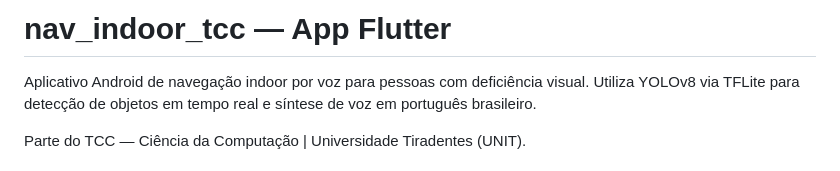
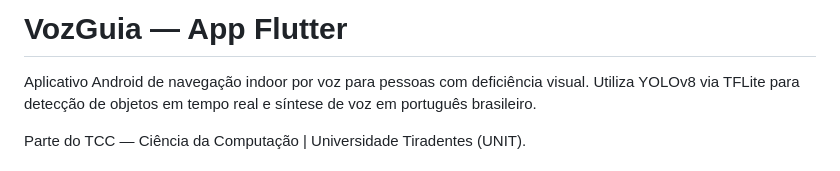
Before and after one commit to breeramon/TCC_VisaoComputacional, a Markdown page: app_mobile/README.md, the part around the change. Drawn GitHub-style.

Commit message:
Renomeação do nome do Projeto
Updated project name and description in README.

```diff
--- a/app_mobile/README.md
+++ b/app_mobile/README.md
@@ -1,4 +1,4 @@
-# nav_indoor_tcc — App Flutter
+# VozGuia — App Flutter
 
 Aplicativo Android de navegação indoor por voz para pessoas com deficiência visual. Utiliza YOLOv8 via TFLite para detecção de objetos em tempo real e síntese de voz em português brasileiro.
 
```
